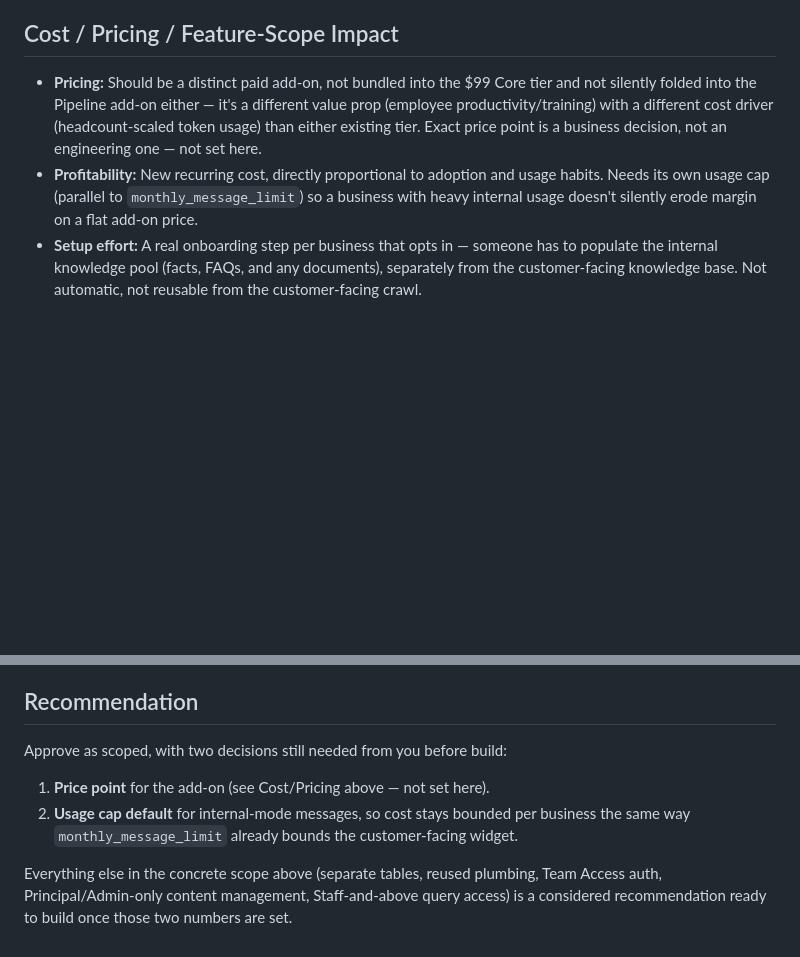
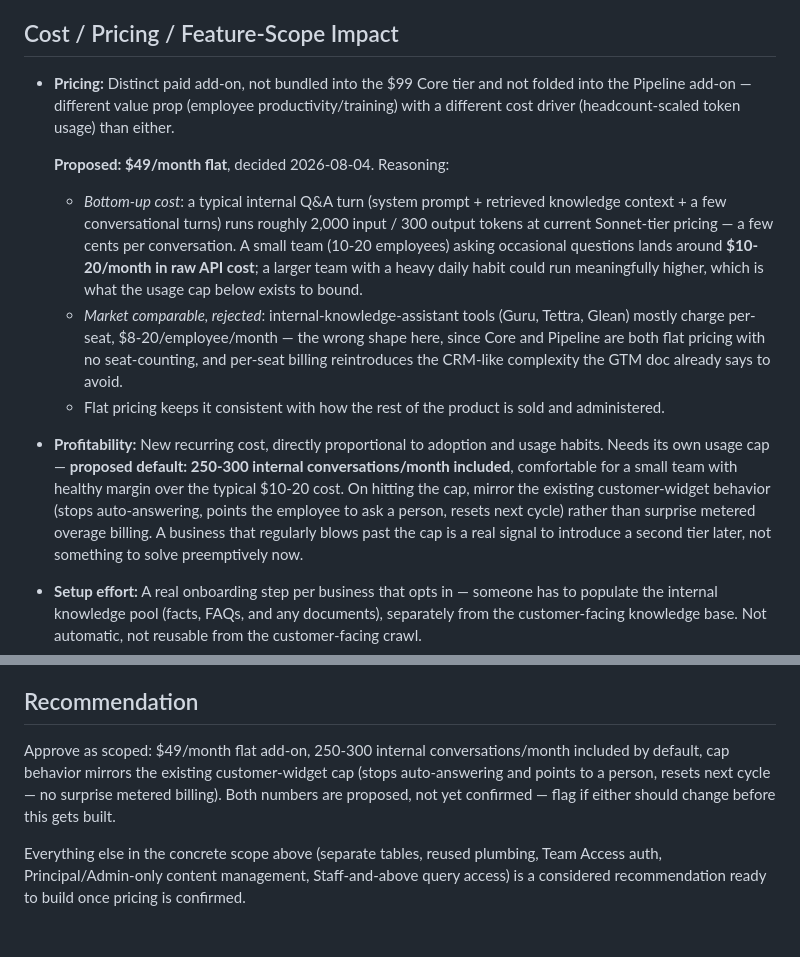
Before and after one commit to lwccrawford-png/leadguard, a Markdown page: docs/BIA_internal_mode.md, 2 parts joined by grey strips. GitHub-like rendering; blank space fills up the shorter version.

Commit message:
Propose pricing for Internal Mode: \$49/mo flat, 250-300 conversations included
Bottom-up cost estimate (~\$10-20/mo raw API cost for a typical small team
at current Sonnet-tier pricing) plus rejection of per-seat pricing (common
in comparable tools, but inconsistent with this product's flat-pricing,
no-seat-counting model elsewhere). Cap-exceeded behavior mirrors the
existing customer-widget message cap rather than introducing metered
overage billing. Proposed, not yet confirmed by the user.

Co-Authored-By: Claude Sonnet 5 <noreply@anthropic.com>

```diff
--- a/docs/BIA_internal_mode.md
+++ b/docs/BIA_internal_mode.md
@@ -116,16 +116,35 @@ internal data."
 
 ## Cost / Pricing / Feature-Scope Impact
 
-- **Pricing:** Should be a distinct paid add-on, not bundled into the $99
-  Core tier and not silently folded into the Pipeline add-on either — it's
-  a different value prop (employee productivity/training) with a different
-  cost driver (headcount-scaled token usage) than either existing tier.
-  Exact price point is a business decision, not an engineering one — not
-  set here.
+- **Pricing:** Distinct paid add-on, not bundled into the $99 Core tier and
+  not folded into the Pipeline add-on — different value prop (employee
+  productivity/training) with a different cost driver (headcount-scaled
+  token usage) than either.
+
+  **Proposed: $49/month flat**, decided 2026-08-04. Reasoning:
+  - *Bottom-up cost*: a typical internal Q&A turn (system prompt + retrieved
+    knowledge context + a few conversational turns) runs roughly 2,000
+    input / 300 output tokens at current Sonnet-tier pricing — a few cents
+    per conversation. A small team (10-20 employees) asking occasional
+    questions lands around **$10-20/month in raw API cost**; a larger team
+    with a heavy daily habit could run meaningfully higher, which is what
+    the usage cap below exists to bound.
+  - *Market comparable, rejected*: internal-knowledge-assistant tools
+    (Guru, Tettra, Glean) mostly charge per-seat, $8-20/employee/month —
+    the wrong shape here, since Core and Pipeline are both flat pricing
+    with no seat-counting, and per-seat billing reintroduces the CRM-like
+    complexity the GTM doc already says to avoid.
+  - Flat pricing keeps it consistent with how the rest of the product is
+    sold and administered.
 - **Profitability:** New recurring cost, directly proportional to adoption
-  and usage habits. Needs its own usage cap (parallel to
-  `monthly_message_limit`) so a business with heavy internal usage doesn't
-  silently erode margin on a flat add-on price.
+  and usage habits. Needs its own usage cap — **proposed default: 250-300
+  internal conversations/month included**, comfortable for a small team
+  with healthy margin over the typical $10-20 cost. On hitting the cap,
+  mirror the existing customer-widget behavior (stops auto-answering,
+  points the employee to ask a person, resets next cycle) rather than
+  surprise metered overage billing. A business that regularly blows past
+  the cap is a real signal to introduce a second tier later, not something
+  to solve preemptively now.
 - **Setup effort:** A real onboarding step per business that opts in —
   someone has to populate the internal knowledge pool (facts, FAQs, and any
   documents), separately from the customer-facing knowledge base. Not
@@ -148,13 +167,13 @@ was tested against real scenarios rather than assumed correct.
 
 ## Recommendation
 
-Approve as scoped, with two decisions still needed from you before build:
-1. **Price point** for the add-on (see Cost/Pricing above — not set here).
-2. **Usage cap default** for internal-mode messages, so cost stays bounded
-   per business the same way `monthly_message_limit` already bounds the
-   customer-facing widget.
+Approve as scoped: $49/month flat add-on, 250-300 internal
+conversations/month included by default, cap behavior mirrors the existing
+customer-widget cap (stops auto-answering and points to a person, resets
+next cycle — no surprise metered billing). Both numbers are proposed, not
+yet confirmed — flag if either should change before this gets built.
 
 Everything else in the concrete scope above (separate tables, reused
 plumbing, Team Access auth, Principal/Admin-only content management,
 Staff-and-above query access) is a considered recommendation ready to build
-once those two numbers are set.
+once pricing is confirmed.
```
